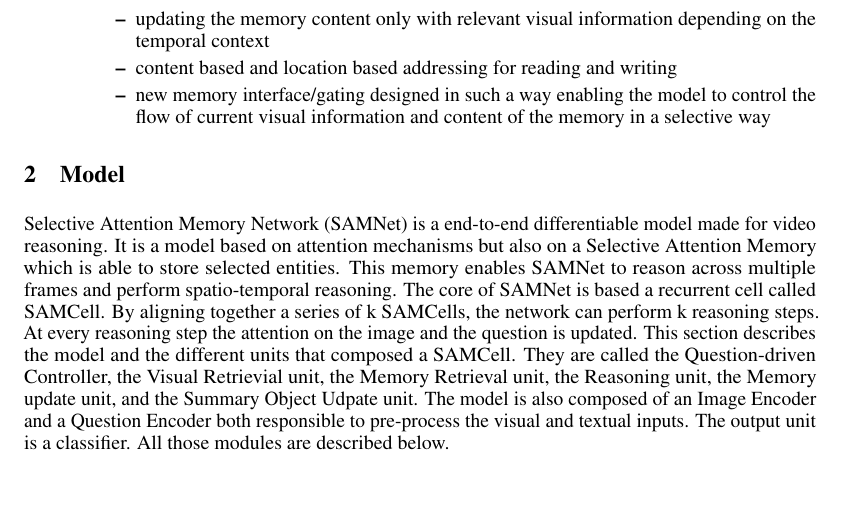
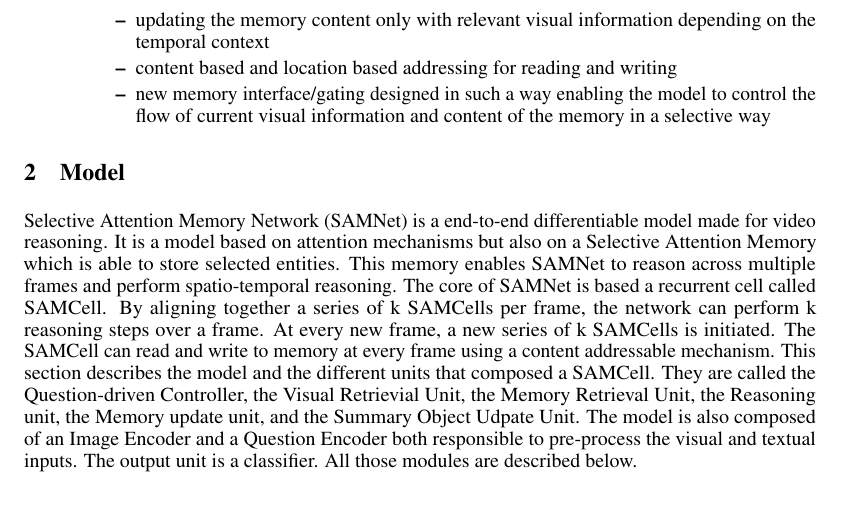
Before and after one commit to IBM/mi-visual-reasoning-pubs, a LaTeX document (2019_neurips_vigil/vigil_2019_main.tex, which reads 2019_neurips_vigil/model.tex): part of page 2 of 11, cut so that both start at the same text. Compiled offline with pdfLaTeX.

Commit message:
model first thoughts

```diff
--- a/2019_neurips_vigil/model.tex
+++ b/2019_neurips_vigil/model.tex
@@ -1,8 +1,7 @@
 \section{Model}
 
-
 Selective Attention Memory Network (SAMNet) is a end-to-end differentiable model made for video reasoning. It is a model based on attention mechanisms but also on a Selective Attention Memory which is able to store selected entities. This memory enables SAMNet to reason across multiple frames and perform spatio-temporal reasoning.
-The core of SAMNet is based a recurrent cell called SAMCell. By aligning together a series of k SAMCells, the network can perform k reasoning steps. At every reasoning step the attention on the image and the question is updated. This section describes the model and the different units that composed a SAMCell. They are called the Question-driven Controller, the Visual Retrievial unit, the Memory Retrieval unit, the Reasoning unit, the Memory update unit, and the Summary Object Udpate unit.
+The core of SAMNet is based a recurrent cell called SAMCell. By aligning together a series of k SAMCells per frame, the network can perform k reasoning steps over a frame. At every new frame, a new series of k SAMCells is initiated. The SAMCell can read and write to memory at every frame using a content addressable mechanism. This section describes the model and the different units that composed a SAMCell. They are called the Question-driven Controller, the Visual Retrievial Unit, the Memory Retrieval Unit, the Reasoning unit, the Memory update unit, and the Summary Object Udpate Unit.
 The model is also composed of an Image Encoder and a Question Encoder both responsible to pre-process the visual and textual inputs. The output unit is a classifier.
 All those modules are described below.
 
```
